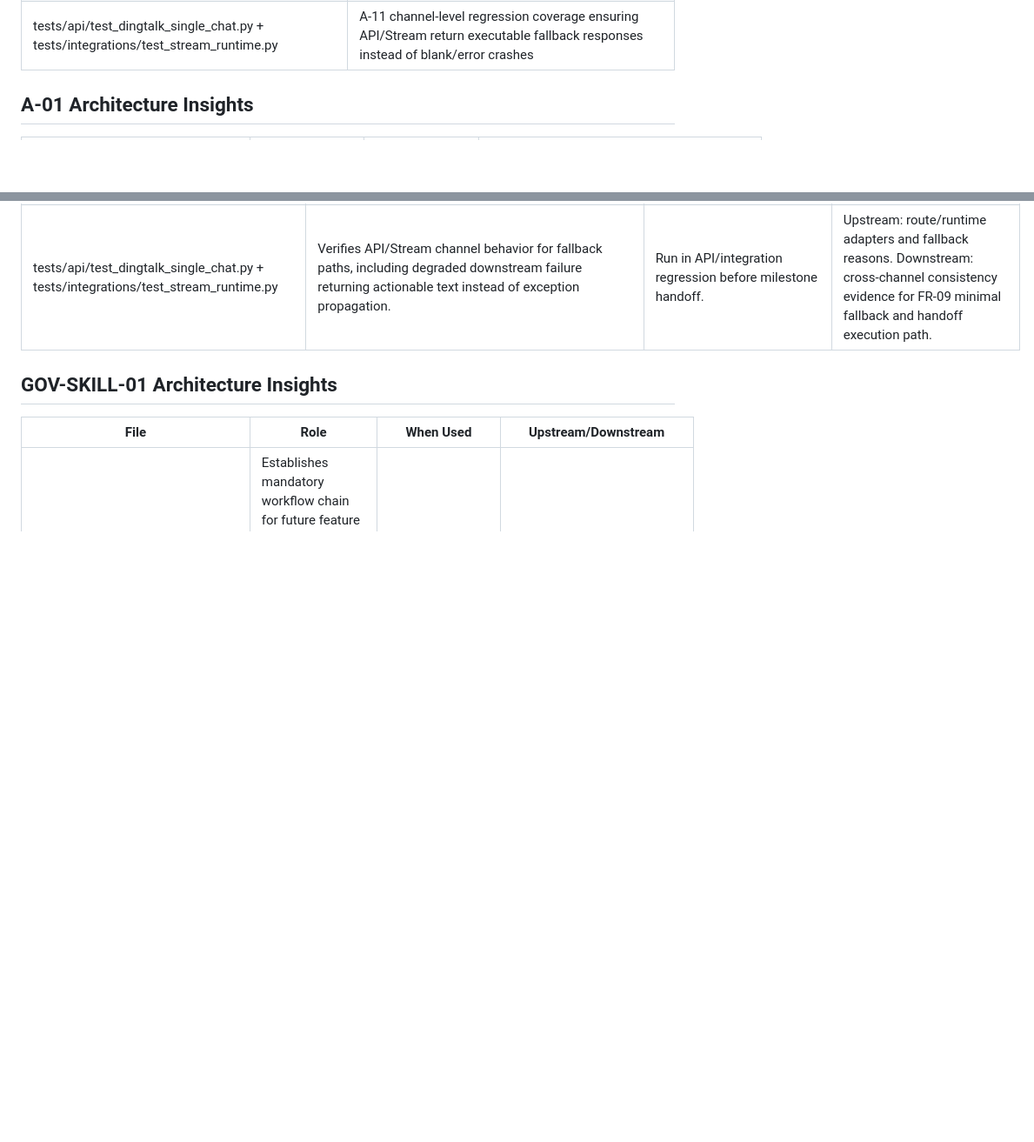
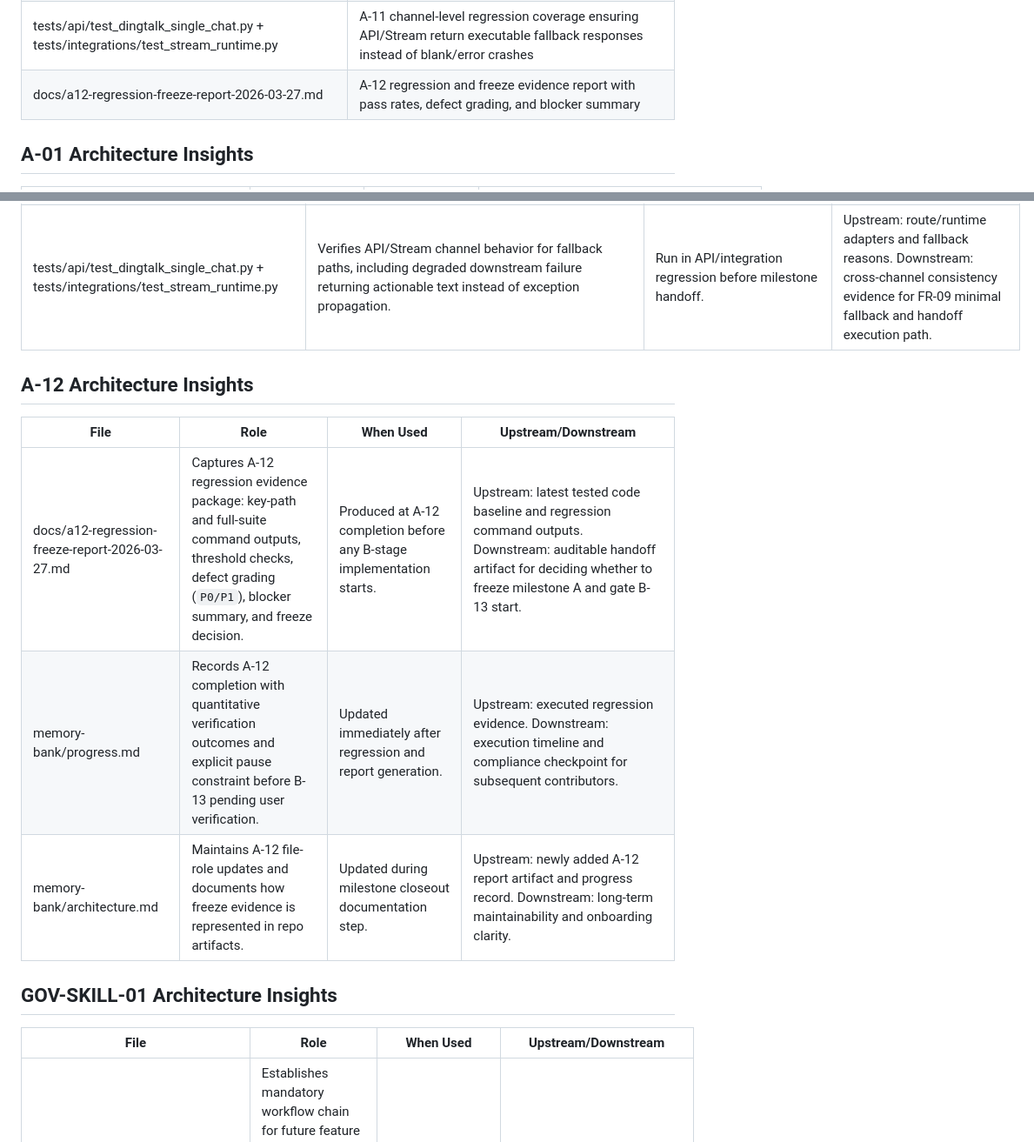
Before and after one commit to samulo7/Ke_Agent, a Markdown page: memory-bank/architecture.md, 2 parts joined by grey strips. Shown at 87% size. Drawn GitHub-style; blank space fills up the shorter version.

Commit message:
docs: record A-12 regression freeze

```diff
--- a/memory-bank/architecture.md
+++ b/memory-bank/architecture.md
@@ -19,6 +19,7 @@ Last Updated: 2026-03-27
 | app/services/single_chat.py | A-11 fallback/handoff orchestrator for ambiguous input, low-confidence routing, and runtime-error degradation in single-chat path |
 | tests/services/test_single_chat_service.py | A-11 service-level fallback coverage for ambiguous/low-confidence/system-error scenarios |
 | tests/api/test_dingtalk_single_chat.py + tests/integrations/test_stream_runtime.py | A-11 channel-level regression coverage ensuring API/Stream return executable fallback responses instead of blank/error crashes |
+| docs/a12-regression-freeze-report-2026-03-27.md | A-12 regression and freeze evidence report with pass rates, defect grading, and blocker summary |
 
 ## A-01 Architecture Insights
 
@@ -139,6 +140,14 @@ Last Updated: 2026-03-27
 | tests/services/test_single_chat_service.py | Verifies three new fallback branches and keeps existing behavior regression-safe (knowledge hits, cards, non-single rejection). | Run in service regression pipeline for A-11 acceptance. | Upstream: `SingleChatService` logic. Downstream: proof that ambiguous/low-confidence/system-error scenarios no longer collapse to blank/crash behavior. |
 | tests/api/test_dingtalk_single_chat.py + tests/integrations/test_stream_runtime.py | Verifies API/Stream channel behavior for fallback paths, including degraded downstream failure returning actionable text instead of exception propagation. | Run in API/integration regression before milestone handoff. | Upstream: route/runtime adapters and fallback reasons. Downstream: cross-channel consistency evidence for FR-09 minimal fallback and handoff execution path. |
 
+## A-12 Architecture Insights
+
+| File | Role | When Used | Upstream/Downstream |
+| --- | --- | --- | --- |
+| docs/a12-regression-freeze-report-2026-03-27.md | Captures A-12 regression evidence package: key-path and full-suite command outputs, threshold checks, defect grading (`P0/P1`), blocker summary, and freeze decision. | Produced at A-12 completion before any B-stage implementation starts. | Upstream: latest tested code baseline and regression command outputs. Downstream: auditable handoff artifact for deciding whether to freeze milestone A and gate B-13 start. |
+| memory-bank/progress.md | Records A-12 completion with quantitative verification outcomes and explicit pause constraint before B-13 pending user verification. | Updated immediately after regression and report generation. | Upstream: executed regression evidence. Downstream: execution timeline and compliance checkpoint for subsequent contributors. |
+| memory-bank/architecture.md | Maintains A-12 file-role updates and documents how freeze evidence is represented in repo artifacts. | Updated during milestone closeout documentation step. | Upstream: newly added A-12 report artifact and progress record. Downstream: long-term maintainability and onboarding clarity. |
+
 ## GOV-SKILL-01 Architecture Insights
 
 | File | Role | When Used | Upstream/Downstream |
```
Also changed, not shown: docs/a12-regression-freeze-report-2026-03-27.md (added, +70 -0 lines), memory-bank/progress.md (+1 -0 lines).
